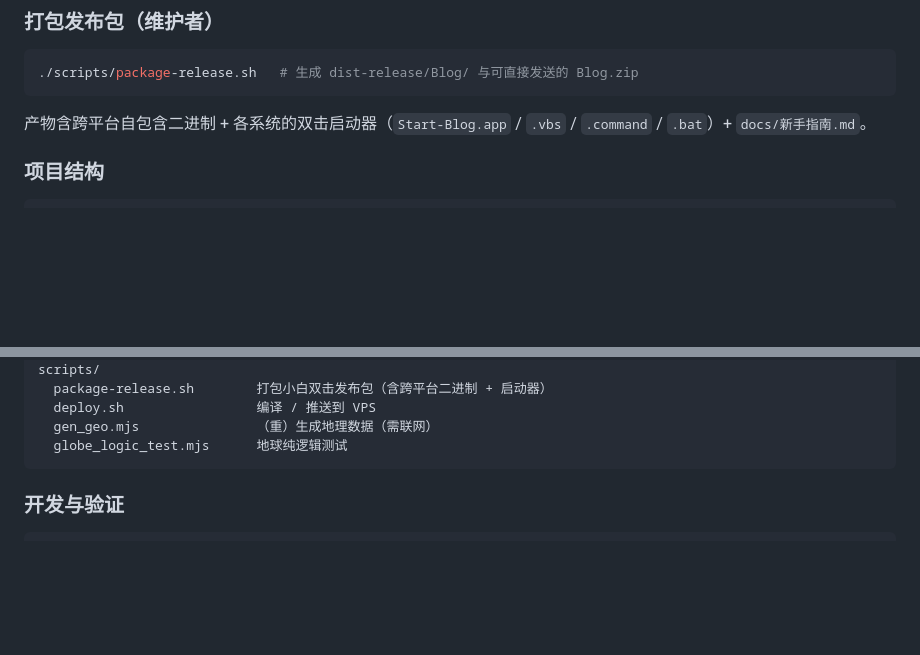
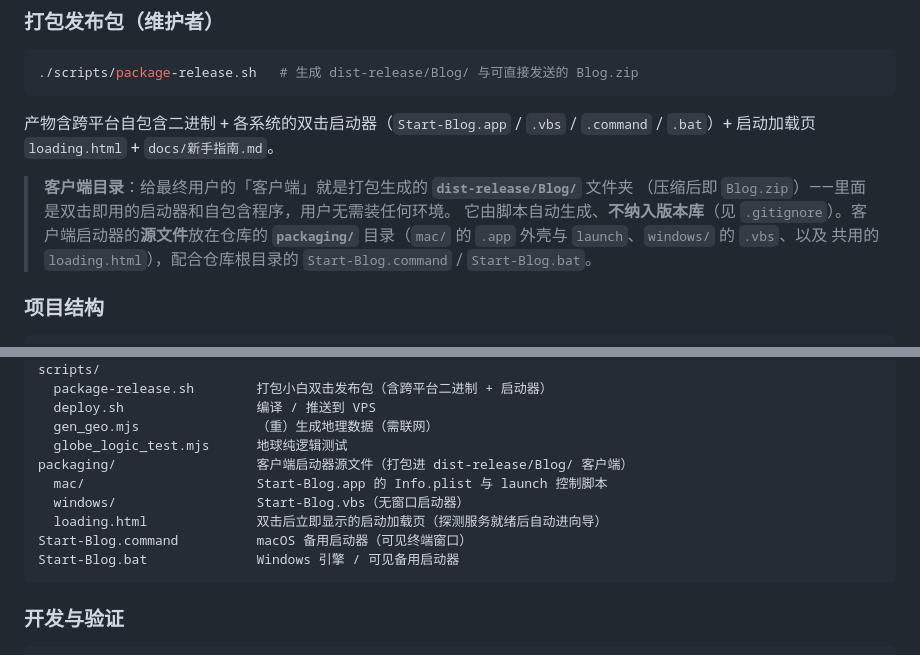
Before and after one commit to sfqin/blog_self, a Markdown page: README.md, 2 parts joined by grey strips. Drawn GitHub-style; blank space fills up the shorter version.

Commit message:
docs: 说明客户端目录（dist-release/Blog）与启动器源 packaging/

````diff
--- a/README.md
+++ b/README.md
@@ -192,7 +192,13 @@ node scripts/gen_geo.mjs SG TH      # 只重建指定国家
 ```
 
 产物含跨平台自包含二进制 + 各系统的双击启动器（`Start-Blog.app` / `.vbs` / `.command`
-/ `.bat`）+ `docs/新手指南.md`。
+/ `.bat`）+ 启动加载页 `loading.html` + `docs/新手指南.md`。
+
+> **客户端目录**：给最终用户的「客户端」就是打包生成的 **`dist-release/Blog/`** 文件夹
+> （压缩后即 `Blog.zip`）——里面是双击即用的启动器和自包含程序，用户无需装任何环境。
+> 它由脚本自动生成、**不纳入版本库**（见 `.gitignore`）。客户端启动器的**源文件**放在仓库的
+> **`packaging/`** 目录（`mac/` 的 `.app` 外壳与 `launch`、`windows/` 的 `.vbs`、以及
+> 共用的 `loading.html`），配合仓库根目录的 `Start-Blog.command` / `Start-Blog.bat`。
 
 ### 项目结构
 
@@ -216,6 +222,12 @@ scripts/
   deploy.sh                 编译 / 推送到 VPS
   gen_geo.mjs               （重）生成地理数据（需联网）
   globe_logic_test.mjs      地球纯逻辑测试
+packaging/                  客户端启动器源文件（打包进 dist-release/Blog/ 客户端）
+  mac/                      Start-Blog.app 的 Info.plist 与 launch 控制脚本
+  windows/                  Start-Blog.vbs（无窗口启动器）
+  loading.html              双击后立即显示的启动加载页（探测服务就绪后自动进向导）
+Start-Blog.command          macOS 备用启动器（可见终端窗口）
+Start-Blog.bat              Windows 引擎 / 可见备用启动器
 ```
 
 ### 开发与验证
````
Also changed, not shown: README.en.md (+16 -1 lines).
